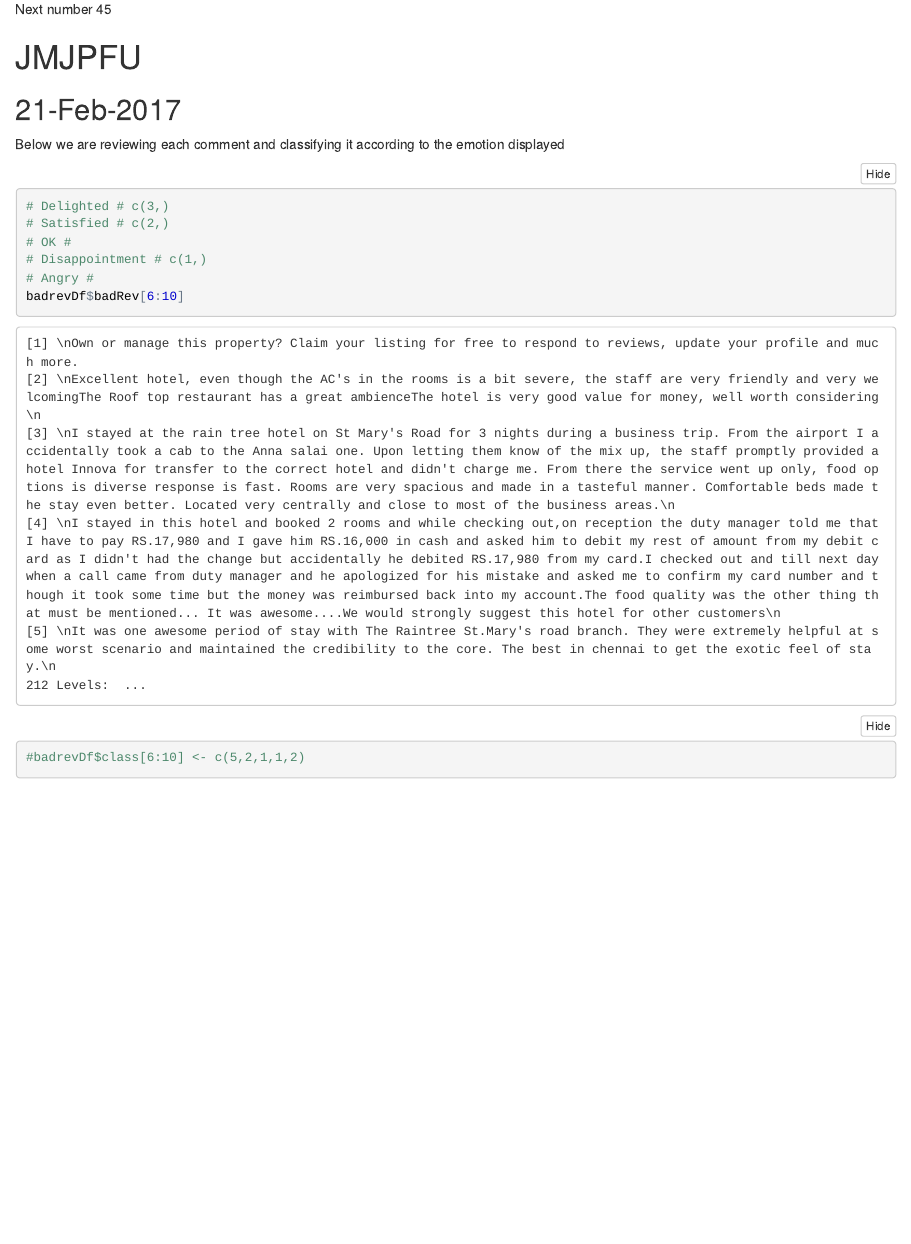
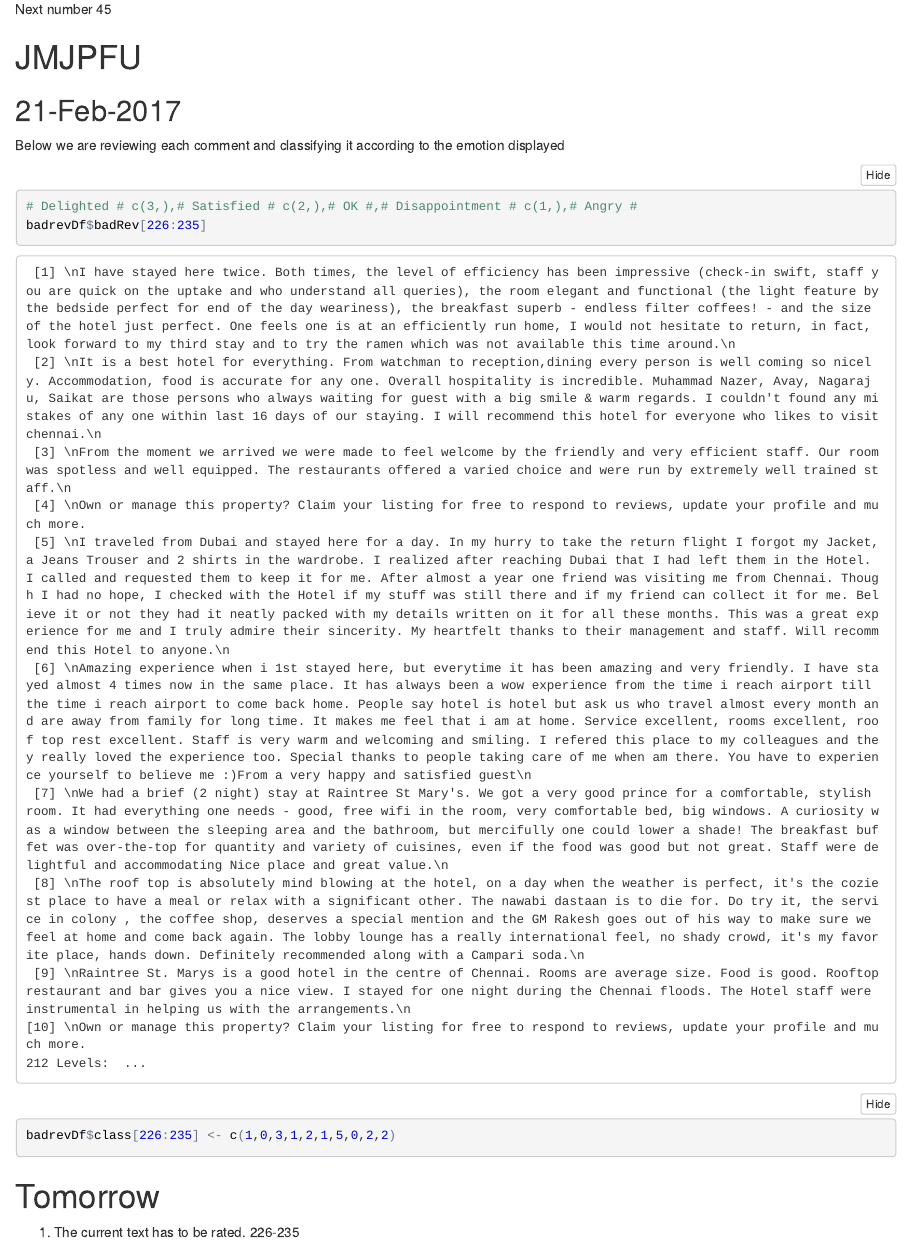
Before and after one commit to tvjoseph/JMJPFU-Vibe, an R Markdown document (JMJPFU_Overall_Process.Rmd): the page in a window 1100 px wide, from 3890 px down before the commit and from 4370 px down after it, so that both start at the same text. The pictures show the output file JMJPFU_Overall_Process.nb.html that the author committed with the source, opened offline.

Commit message:
Commit as on 22-Feb-2017

````diff
--- a/JMJPFU_Overall_Process.Rmd
+++ b/JMJPFU_Overall_Process.Rmd
@@ -278,14 +278,10 @@ Next number 45
 Below we are reviewing each comment and classifying it according to the emotion displayed
 
 ```{r}
+# Delighted # c(3,),# Satisfied # c(2,),# OK #,# Disappointment # c(1,),# Angry #
+badrevDf$badRev[226:235]
+badrevDf$class[226:235] <- c(1,0,3,1,2,1,5,0,2,2)
+```
 
-# Delighted # c(3,)
-# Satisfied # c(2,)
-# OK #
-# Disappointment # c(1,)
-# Angry #
-badrevDf$badRev[6:10]
-
-badrevDf$class[6:10] <- c(0,3,1,1,1)
-
-```
+# Tomorrow
+1. The current text has to be rated. 226-235
````
Also changed, not shown: JMJPFU_Overall_Process.nb.html.
